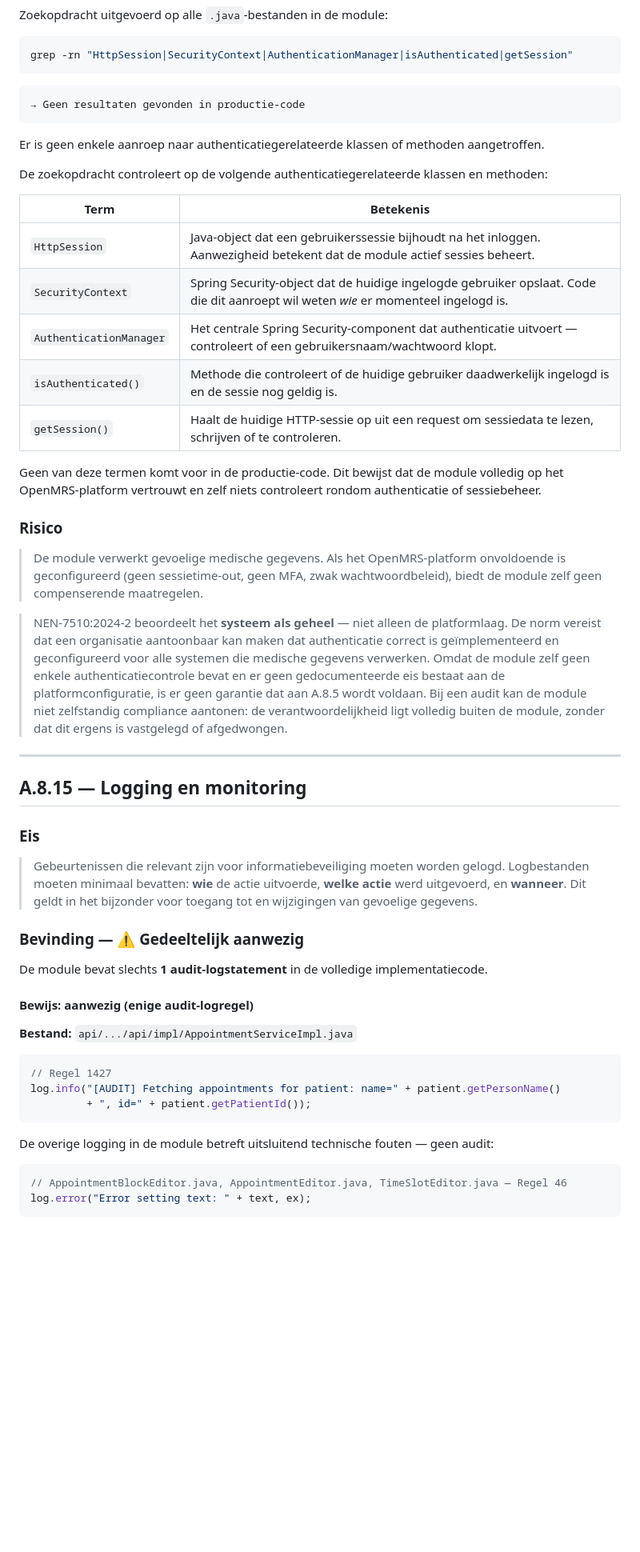
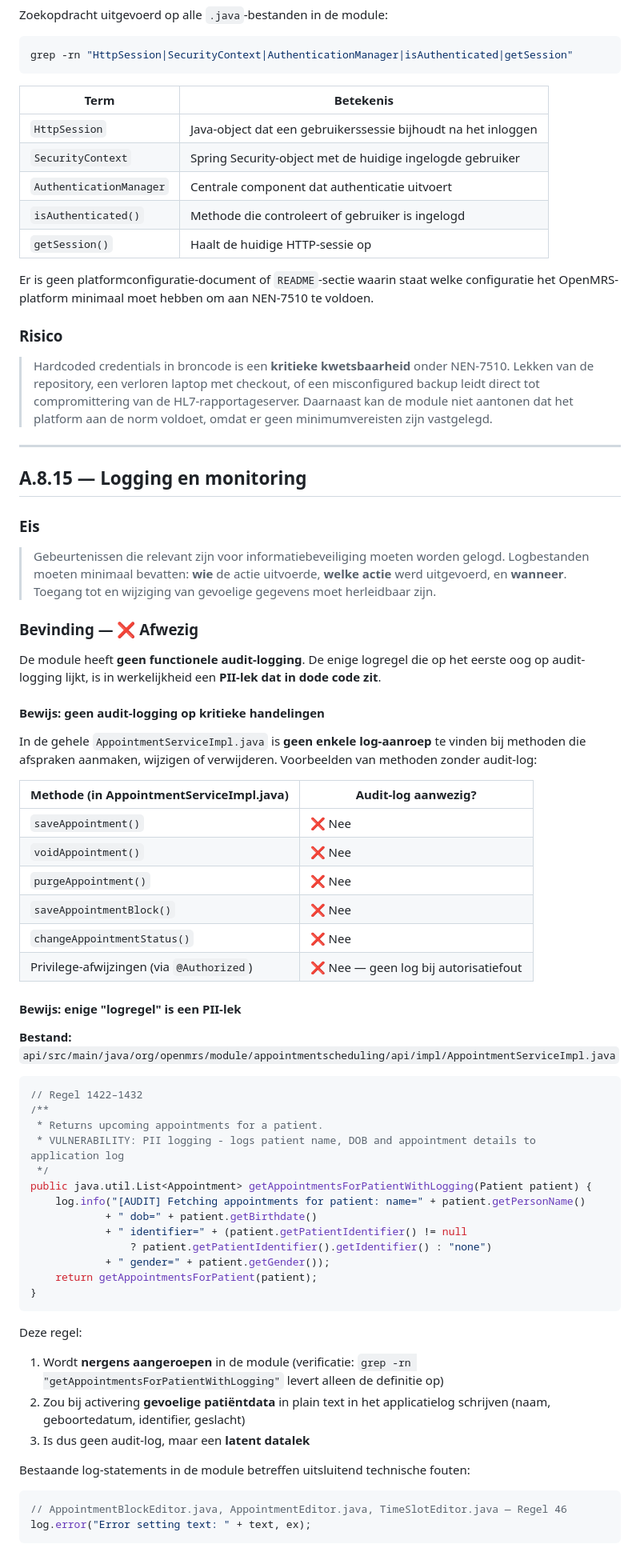
Before and after one commit to ICT2-4AVANS/LU2SecurityPoC, a Markdown page: docs/auditreport/01-gap-analyse.md, the part around one of its changes. Shown at 80% size. Rendered like a GitHub page; blank space fills up the shorter version.

Commit message:
gap-analyse aagepast

````diff
--- a/docs/auditreport/01-gap-analyse.md
+++ b/docs/auditreport/01-gap-analyse.md
@@ -129,29 +138,19 @@ Zoekopdracht uitgevoerd op alle `.java`-bestanden in de module:
 grep -rn "HttpSession|SecurityContext|AuthenticationManager|isAuthenticated|getSession"
 ```
 
-```
-→ Geen resultaten gevonden in productie-code
-```
-
-Er is geen enkele aanroep naar authenticatiegerelateerde klassen of methoden aangetroffen.
-
-De zoekopdracht controleert op de volgende authenticatiegerelateerde klassen en methoden:
-
 | Term | Betekenis |
 |---|---|
-| `HttpSession` | Java-object dat een gebruikerssessie bijhoudt na het inloggen. Aanwezigheid betekent dat de module actief sessies beheert. |
-| `SecurityContext` | Spring Security-object dat de huidige ingelogde gebruiker opslaat. Code die dit aanroept wil weten *wie* er momenteel ingelogd is. |
-| `AuthenticationManager` | Het centrale Spring Security-component dat authenticatie uitvoert — controleert of een gebruikersnaam/wachtwoord klopt. |
-| `isAuthenticated()` | Methode die controleert of de huidige gebruiker daadwerkelijk ingelogd is en de sessie nog geldig is. |
-| `getSession()` | Haalt de huidige HTTP-sessie op uit een request om sessiedata te lezen, schrijven of te controleren. |
+| `HttpSession` | Java-object dat een gebruikerssessie bijhoudt na het inloggen |
+| `SecurityContext` | Spring Security-object met de huidige ingelogde gebruiker |
+| `AuthenticationManager` | Centrale component dat authenticatie uitvoert |
+| `isAuthenticated()` | Methode die controleert of gebruiker is ingelogd |
+| `getSession()` | Haalt de huidige HTTP-sessie op |
 
-Geen van deze termen komt voor in de productie-code. Dit bewijst dat de module volledig op het OpenMRS-platform vertrouwt en zelf niets controleert rondom authenticatie of sessiebeheer.
+Er is geen platformconfiguratie-document of `README`-sectie waarin staat welke configuratie het OpenMRS-platform minimaal moet hebben om aan NEN-7510 te voldoen.
 
 ### Risico
 
-> De module verwerkt gevoelige medische gegevens. Als het OpenMRS-platform onvoldoende is geconfigureerd (geen sessietime-out, geen MFA, zwak wachtwoordbeleid), biedt de module zelf geen compenserende maatregelen.
-
-> NEN-7510:2024-2 beoordeelt het **systeem als geheel** — niet alleen de platformlaag. De norm vereist dat een organisatie aantoonbaar kan maken dat authenticatie correct is geïmplementeerd en geconfigureerd voor alle systemen die medische gegevens verwerken. Omdat de module zelf geen enkele authenticatiecontrole bevat en er geen gedocumenteerde eis bestaat aan de platformconfiguratie, is er geen garantie dat aan A.8.5 wordt voldaan. Bij een audit kan de module niet zelfstandig compliance aantonen: de verantwoordelijkheid ligt volledig buiten de module, zonder dat dit ergens is vastgelegd of afgedwongen.
+> Hardcoded credentials in broncode is een **kritieke kwetsbaarheid** onder NEN-7510. Lekken van de repository, een verloren laptop met checkout, of een misconfigured backup leidt direct tot compromittering van de HL7-rapportageserver. Daarnaast kan de module niet aantonen dat het platform aan de norm voldoet, omdat er geen minimumvereisten zijn vastgelegd.
 
 ---
 
@@ -159,23 +158,51 @@ Geen van deze termen komt voor in de productie-code. Dit bewijst dat de module v
 
 ### Eis
 
-> Gebeurtenissen die relevant zijn voor informatiebeveiliging moeten worden gelogd. Logbestanden moeten minimaal bevatten: **wie** de actie uitvoerde, **welke actie** werd uitgevoerd, en **wanneer**. Dit geldt in het bijzonder voor toegang tot en wijzigingen van gevoelige gegevens.
+> Gebeurtenissen die relevant zijn voor informatiebeveiliging moeten worden gelogd. Logbestanden moeten minimaal bevatten: **wie** de actie uitvoerde, **welke actie** werd uitgevoerd, en **wanneer**. Toegang tot en wijziging van gevoelige gegevens moet herleidbaar zijn.
 
-### Bevinding — ⚠️ Gedeeltelijk aanwezig
+### Bevinding — ❌ Afwezig
 
-De module bevat slechts **1 audit-logstatement** in de volledige implementatiecode.
+De module heeft **geen functionele audit-logging**. De enige logregel die op het eerste oog op audit-logging lijkt, is in werkelijkheid een **PII-lek dat in dode code zit**.
 
-#### Bewijs: aanwezig (enige audit-logregel)
+#### Bewijs: geen audit-logging op kritieke handelingen
 
-**Bestand:** `api/.../api/impl/AppointmentServiceImpl.java`
+In de gehele `AppointmentServiceImpl.java` is **geen enkele log-aanroep** te vinden bij methoden die afspraken aanmaken, wijzigen of verwijderen. Voorbeelden van methoden zonder audit-log:
+
+| Methode (in AppointmentServiceImpl.java) | Audit-log aanwezig? |
+|---|---|
+| `saveAppointment()` | ❌ Nee |
+| `voidAppointment()` | ❌ Nee |
+| `purgeAppointment()` | ❌ Nee |
+| `saveAppointmentBlock()` | ❌ Nee |
+| `changeAppointmentStatus()` | ❌ Nee |
+| Privilege-afwijzingen (via `@Authorized`) | ❌ Nee — geen log bij autorisatiefout |
+
+#### Bewijs: enige "logregel" is een PII-lek
+
+**Bestand:** `api/src/main/java/org/openmrs/module/appointmentscheduling/api/impl/AppointmentServiceImpl.java`
 
 ```java
-// Regel 1427
-log.info("[AUDIT] Fetching appointments for patient: name=" + patient.getPersonName()
-         + ", id=" + patient.getPatientId());
+// Regel 1422–1432
+/**
+ * Returns upcoming appointments for a patient.
+ * VULNERABILITY: PII logging - logs patient name, DOB and appointment details to application log
+ */
+public java.util.List<Appointment> getAppointmentsForPatientWithLogging(Patient patient) {
+    log.info("[AUDIT] Fetching appointments for patient: name=" + patient.getPersonName()
+            + " dob=" + patient.getBirthdate()
+            + " identifier=" + (patient.getPatientIdentifier() != null
+                ? patient.getPatientIdentifier().getIdentifier() : "none")
+            + " gender=" + patient.getGender());
+    return getAppointmentsForPatient(patient);
+}
 ```
 
-De overige logging in de module betreft uitsluitend technische fouten — geen audit:
+Deze regel:
+1. Wordt **nergens aangeroepen** in de module (verificatie: `grep -rn "getAppointmentsForPatientWithLogging"` levert alleen de definitie op)
+2. Zou bij activering **gevoelige patiëntdata** in plain text in het applicatielog schrijven (naam, geboortedatum, identifier, geslacht)
+3. Is dus geen audit-log, maar een **latent datalek**
+
+Bestaande log-statements in de module betreffen uitsluitend technische fouten:
 
 ```java
 // AppointmentBlockEditor.java, AppointmentEditor.java, TimeSlotEditor.java — Regel 46
````
Also changed, not shown: other parts of docs/auditreport/01-gap-analyse.md (+65 -61 lines).
